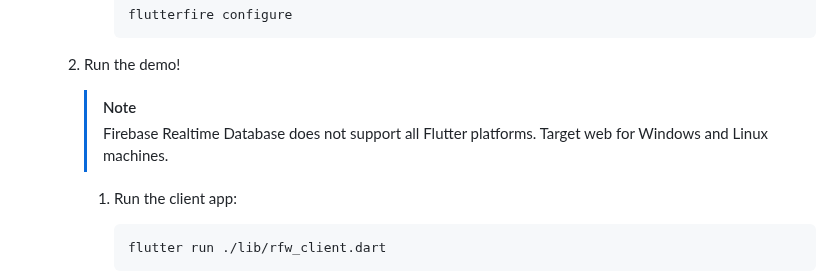
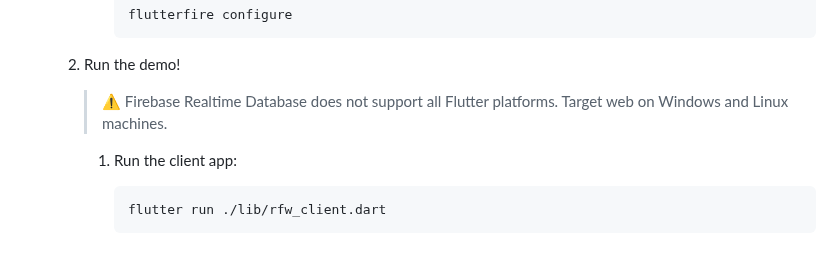
Before and after one commit to loic-sharma/remote_hot_reload, a Markdown page: README.md, the part around the change. GitHub-like rendering; blank space fills up the shorter version.

Commit message:
Tweak README

```diff
--- a/README.md
+++ b/README.md
@@ -148,9 +148,8 @@ Combined, these make RFW text harder to learn and write than Dart.
 
     2. Run the demo!
 
-       > [!NOTE]
-       > Firebase Realtime Database does not support all Flutter platforms.
-       > Target web for Windows and Linux machines.
+       > ⚠️ Firebase Realtime Database does not support all Flutter platforms.
+       > Target web on Windows and Linux machines.
 
         1. Run the client app:
 
```
